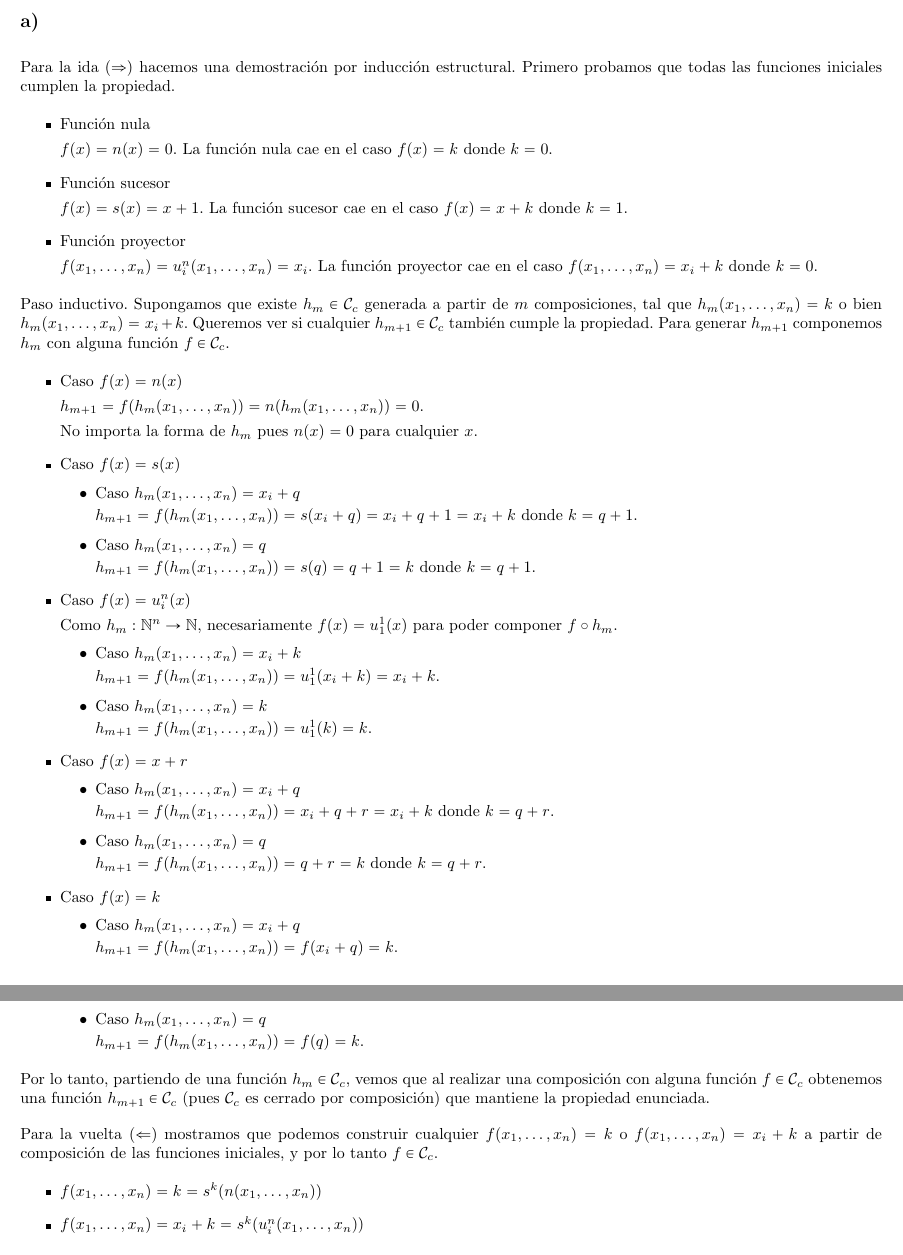
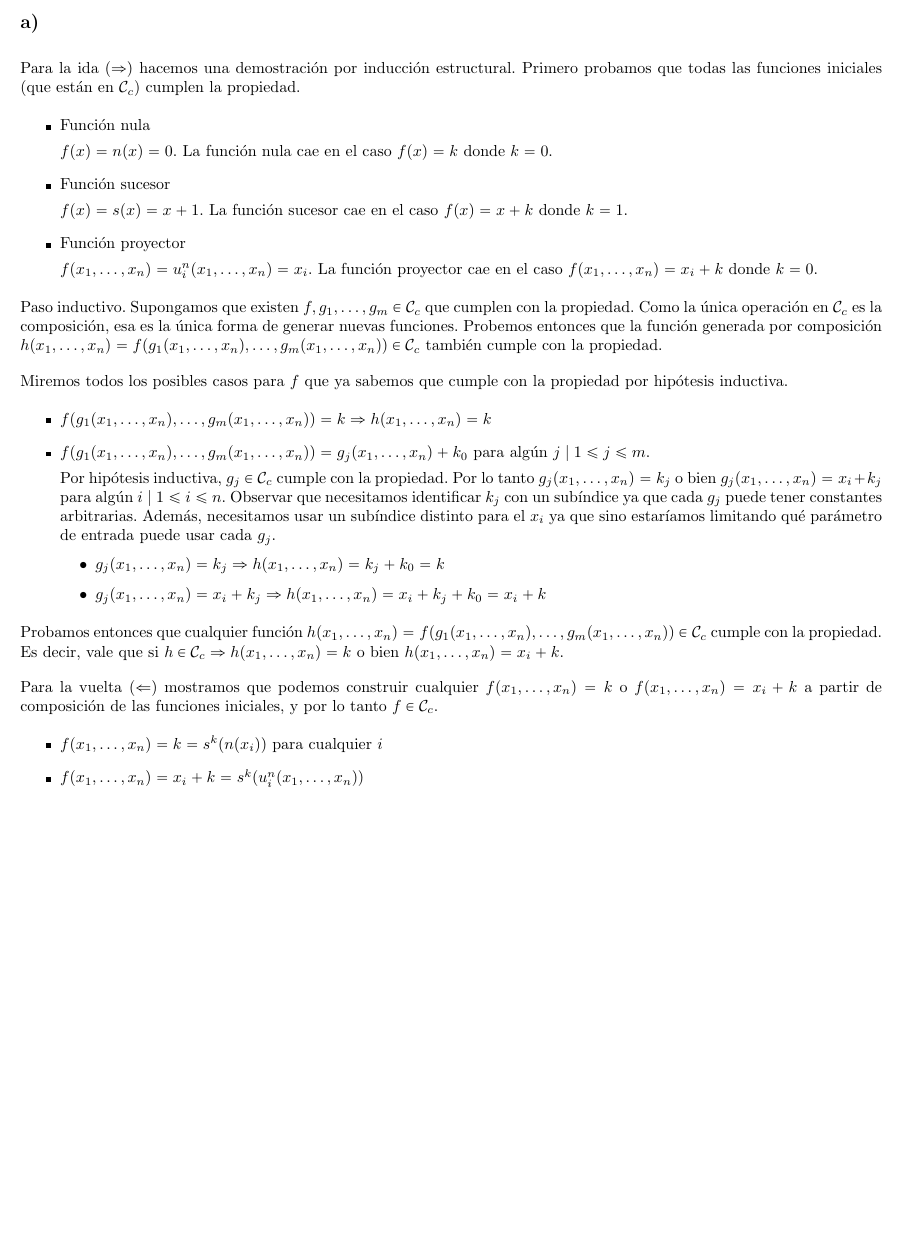
Before and after one commit to honi/uba-lyc, a LaTeX document (Prácticas/Soluciones/Práctica1/Práctica1.tex, which reads Prácticas/Soluciones/Práctica1/ej3.tex): two parts of pages 2 and 3 of 6 before the commit and part of page 2 of 6 after it, the two joined at a grey line, cut so that both start at the same text, the shorter picture padded with empty space. Compiled offline with pdfLaTeX.

Commit message:
Arregla la inducción estructural del ejercicio 3

```diff
--- a/Prácticas/Soluciones/Práctica1/ej3.tex
+++ b/Prácticas/Soluciones/Práctica1/ej3.tex
@@ -2,7 +2,7 @@
 
 \subsection*{a)}
 
-Para la ida $(\implies)$ hacemos una demostración por inducción estructural. Primero probamos que todas las funciones iniciales cumplen la propiedad.
+Para la ida $(\implies)$ hacemos una demostración por inducción estructural. Primero probamos que todas las funciones iniciales (que están en $\C_c$) cumplen la propiedad.
 
 \begin{itemize}
     \item Función nula
@@ -18,72 +18,29 @@ Para la ida $(\implies)$ hacemos una demostración por inducción estructural. P
     $f(x_1, \dots, x_n) = u^n_i(x_1, \dots, x_n) = x_i$. La función proyector cae en el caso $f(x_1, \dots, x_n) = x_i + k$ donde $k = 0$.
 \end{itemize}
 
-Paso inductivo. Supongamos que existe $h_m \in \C_c$ generada a partir de $m$ composiciones, tal que $h_m(x_1, \dots, x_n) = k$ o bien $h_m(x_1, \dots, x_n) = x_i + k$. Queremos ver si cualquier $h_{m+1} \in \C_c$ también cumple la propiedad. Para generar $h_{m+1}$ componemos $h_m$ con alguna función $f \in \C_c$.
+Paso inductivo. Supongamos que existen $f, g_1, \dots, g_m \in \C_c$ que cumplen con la propiedad. Como la única operación en $\C_c$ es la composición, esa es la única forma de generar nuevas funciones. Probemos entonces que la función generada por composición $h(x_1, \dots, x_n) = f(g_1(x_1, \dots, x_n), \dots, g_m(x_1, \dots, x_n)) \in \C_c$ también cumple con la propiedad.
+
+Miremos todos los posibles casos para $f$ que ya sabemos que cumple con la propiedad por hipótesis inductiva.
 
 \begin{itemize}
-    \item Caso $f(x) = n(x)$
+    \item $f(g_1(x_1, \dots, x_n), \dots, g_m(x_1, \dots, x_n)) = k \implies h(x_1, \dots, x_n) = k$
 
-    $h_{m+1} = f(h_m(x_1, \dots, x_n)) = n(h_m(x_1, \dots, x_n)) = 0$.
+    \item $f(g_1(x_1, \dots, x_n), \dots, g_m(x_1, \dots, x_n)) = g_j(x_1, \dots, x_n) + k_0$ para algún $j \mid 1 \leq j \leq m$.
 
-    No importa la forma de $h_m$ pues $n(x) = 0$ para cualquier $x$.
-
-    \item Caso $f(x) = s(x)$
+    Por hipótesis inductiva, $g_j \in \C_c$ cumple con la propiedad. Por lo tanto $g_j(x_1, \dots, x_n) = k_j$ o bien $g_j(x_1, \dots, x_n) = x_i + k_j$ para algún $i \mid 1 \leq i \leq n$. Observar que necesitamos identificar $k_j$ con un subíndice ya que cada $g_j$ puede tener constantes arbitrarias. Además, necesitamos usar un subíndice distinto para el $x_i$ ya que sino estaríamos limitando qué parámetro de entrada puede usar cada $g_j$.
 
     \begin{itemize}
-        \item Caso $h_m(x_1, \dots, x_n) = x_i + q$
-
-        $h_{m+1} = f(h_m(x_1, \dots, x_n)) = s(x_i + q) = x_i + q + 1 = x_i + k$ donde $k = q + 1$.
-
-        \item Caso $h_m(x_1, \dots, x_n) = q$
-
-        $h_{m+1} = f(h_m(x_1, \dots, x_n)) = s(q) = q + 1 = k$ donde $k = q + 1$.
-    \end{itemize}
-
-    \item Caso $f(x) = u^n_i(x)$
-
-    Como $h_m: \N^n \to \N$, necesariamente $f(x) = u^1_1(x)$ para poder componer $f \circ h_m$.
-
-    \begin{itemize}
-        \item Caso $h_m(x_1, \dots, x_n) = x_i + k$
-
-        $h_{m+1} = f(h_m(x_1, \dots, x_n)) = u^1_1(x_i + k) = x_i + k$.
-
-        \item Caso $h_m(x_1, \dots, x_n) = k$
-
-        $h_{m+1} = f(h_m(x_1, \dots, x_n)) = u^1_1(k) = k$.
-    \end{itemize}
-
-    \item Caso $f(x) = x + r$
-
-    \begin{itemize}
-        \item Caso $h_m(x_1, \dots, x_n) = x_i + q$
-
-        $h_{m+1} = f(h_m(x_1, \dots, x_n)) = x_i + q + r = x_i + k$ donde $k = q + r$.
-
-        \item Caso $h_m(x_1, \dots, x_n) = q$
-
-        $h_{m+1} = f(h_m(x_1, \dots, x_n)) = q + r = k$ donde $k = q + r$.
-    \end{itemize}
-
-    \item Caso $f(x) = k$
-
-    \begin{itemize}
-        \item Caso $h_m(x_1, \dots, x_n) = x_i + q$
-
-        $h_{m+1} = f(h_m(x_1, \dots, x_n)) = f(x_i + q) = k$.
-
-        \item Caso $h_m(x_1, \dots, x_n) = q$
-
-        $h_{m+1} = f(h_m(x_1, \dots, x_n)) = f(q) = k$.
+        \item $g_j(x_1, \dots, x_n) = k_j \implies h(x_1, \dots, x_n) = k_j + k_0 = k$
+        \item $g_j(x_1, \dots, x_n) = x_i + k_j \implies h(x_1, \dots, x_n) = x_i + k_j + k_0 = x_i + k$
     \end{itemize}
 \end{itemize}
 
-Por lo tanto, partiendo de una función $h_m \in \C_c$, vemos que al realizar una composición con alguna función $f \in \C_c$ obtenemos una función $h_{m+1} \in \C_c$ (pues $\C_c$ es cerrado por composición) que mantiene la propiedad enunciada.
+Probamos entonces que cualquier función $h(x_1, \dots, x_n) = f(g_1(x_1, \dots, x_n), \dots, g_m(x_1, \dots, x_n)) \in \C_c$ cumple con la propiedad. Es decir, vale que si $h \in \C_c \implies h(x_1, \dots, x_n) = k$ o bien $h(x_1, \dots, x_n) = x_i + k$.
 
 Para la vuelta $(\impliedby)$ mostramos que podemos construir cualquier $f(x_1, \dots, x_n) = k$ o $f(x_1, \dots, x_n) = x_i + k$ a partir de composición de las funciones iniciales, y por lo tanto $f \in \C_c$.
 
 \begin{itemize}
-    \item $f(x_1, \dots, x_n) = k = s^k(n(x_1, \dots, x_n))$
+    \item $f(x_1, \dots, x_n) = k = s^k(n(x_i))$ para cualquier $i$
     \item $f(x_1, \dots, x_n) = x_i + k = s^k(u^n_i(x_1, \dots, x_n))$
 \end{itemize}
 
```
Also changed, not shown: Prácticas/Soluciones/Práctica1/Práctica1.pdf.
